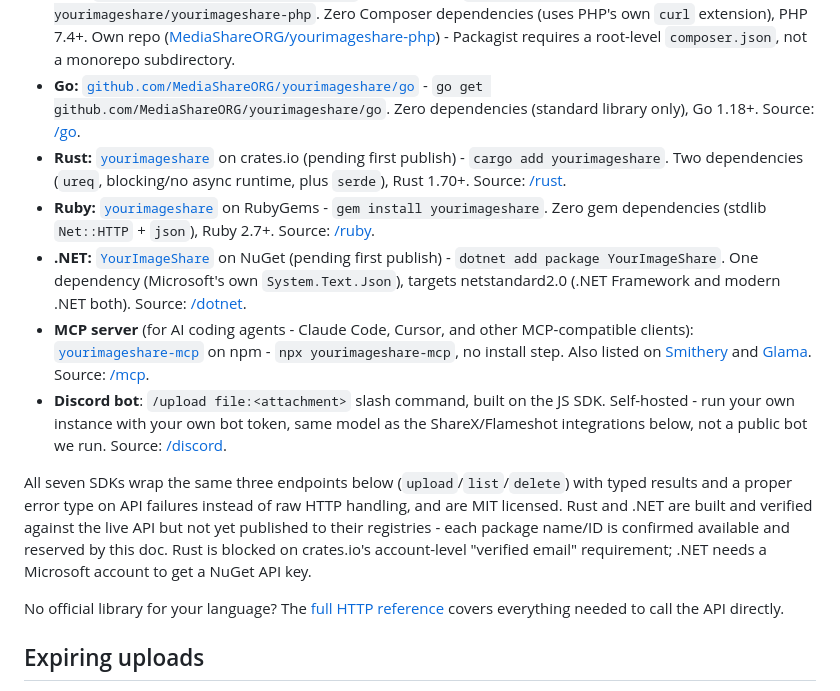
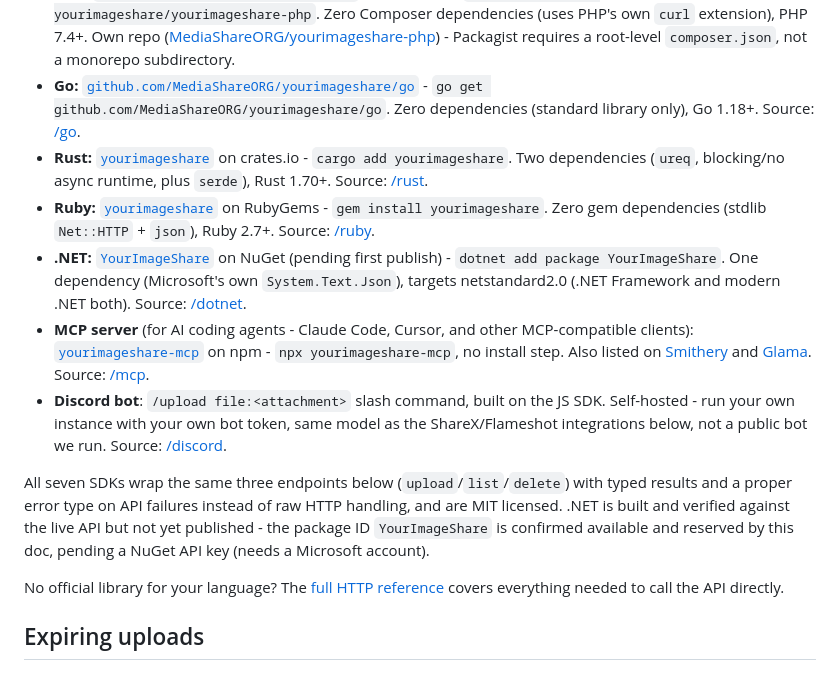
Before and after one commit to MediaShareORG/yourimageshare, a Markdown page: README.md, the part around the change. Drawn GitHub-style.

Commit message:
Rust SDK published to crates.io

```diff
--- a/README.md
+++ b/README.md
@@ -70,7 +70,7 @@ Discord bot built on top of one of them:
 - **Python:** [`yourimageshare`](https://pypi.org/project/yourimageshare/) on PyPI - `pip install yourimageshare`. One dependency (`requests`), Python 3.8+. Source: [/python](python).
 - **PHP:** [`yourimageshare/yourimageshare-php`](https://packagist.org/packages/yourimageshare/yourimageshare-php) on Packagist - `composer require yourimageshare/yourimageshare-php`. Zero Composer dependencies (uses PHP's own `curl` extension), PHP 7.4+. Own repo ([MediaShareORG/yourimageshare-php](https://github.com/MediaShareORG/yourimageshare-php)) - Packagist requires a root-level `composer.json`, not a monorepo subdirectory.
 - **Go:** [`github.com/MediaShareORG/yourimageshare/go`](https://pkg.go.dev/github.com/MediaShareORG/yourimageshare/go) - `go get github.com/MediaShareORG/yourimageshare/go`. Zero dependencies (standard library only), Go 1.18+. Source: [/go](go).
-- **Rust:** [`yourimageshare`](https://crates.io/crates/yourimageshare) on crates.io (pending first publish) - `cargo add yourimageshare`. Two dependencies (`ureq`, blocking/no async runtime, plus `serde`), Rust 1.70+. Source: [/rust](rust).
+- **Rust:** [`yourimageshare`](https://crates.io/crates/yourimageshare) on crates.io - `cargo add yourimageshare`. Two dependencies (`ureq`, blocking/no async runtime, plus `serde`), Rust 1.70+. Source: [/rust](rust).
 - **Ruby:** [`yourimageshare`](https://rubygems.org/gems/yourimageshare) on RubyGems - `gem install yourimageshare`. Zero gem dependencies (stdlib `Net::HTTP` + `json`), Ruby 2.7+. Source: [/ruby](ruby).
 - **.NET:** [`YourImageShare`](https://www.nuget.org/packages/YourImageShare) on NuGet (pending first publish) - `dotnet add package YourImageShare`. One dependency (Microsoft's own `System.Text.Json`), targets netstandard2.0 (.NET Framework and modern .NET both). Source: [/dotnet](dotnet).
 - **MCP server** (for AI coding agents - Claude Code, Cursor, and other MCP-compatible clients): [`yourimageshare-mcp`](https://www.npmjs.com/package/yourimageshare-mcp) on npm - `npx yourimageshare-mcp`, no install step. Also listed on [Smithery](https://smithery.ai/servers/team-54m5/yourimageshare) and [Glama](https://glama.ai/mcp/servers/MediaShareORG/yourimageshare). Source: [/mcp](mcp).
@@ -78,11 +78,10 @@ Discord bot built on top of one of them:
 
 All seven SDKs wrap the same three endpoints below (`upload`/`list`/`delete`)
 with typed results and a proper error type on API failures instead of raw
-HTTP handling, and are MIT licensed. Rust and .NET are built and verified
-against the live API but not yet published to their registries - each
-package name/ID is confirmed available and reserved by this doc. Rust is
-blocked on crates.io's account-level "verified email" requirement; .NET
-needs a Microsoft account to get a NuGet API key.
+HTTP handling, and are MIT licensed. .NET is built and verified against the
+live API but not yet published - the package ID `YourImageShare` is
+confirmed available and reserved by this doc, pending a NuGet API key
+(needs a Microsoft account).
 
 No official library for your language? The [full HTTP reference](API.md)
 covers everything needed to call the API directly.
```
